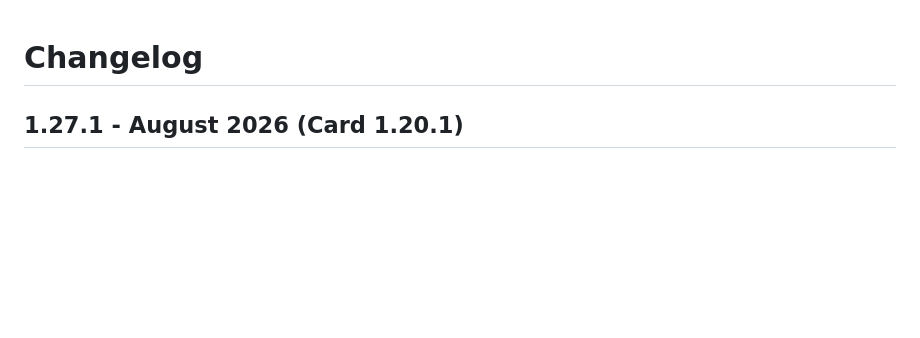
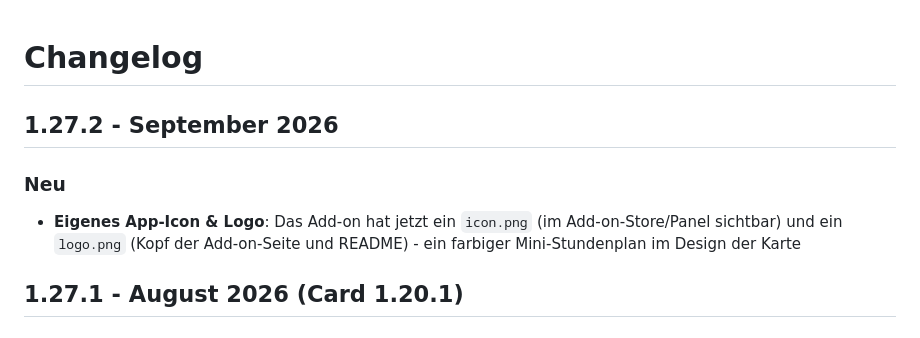
Before and after one commit to Melle79/ha-stundenplan, a Markdown page: CHANGELOG.md, the part around the change. Drawn GitHub-style; blank space fills up the shorter version.

Commit message:
v1.27.2: Eigenes App-Icon und Logo
icon.png (Store/Panel) und logo.png (Add-on-Seite, README) - farbiger
Mini-Stundenplan im Design der Lovelace-Karte. Logo oben in die README
eingebunden.

Co-Authored-By: Claude Opus 4.8 <noreply@anthropic.com>

```diff
--- a/CHANGELOG.md
+++ b/CHANGELOG.md
@@ -1,4 +1,9 @@
 # Changelog
+
+## 1.27.2 - September 2026
+
+### Neu
+- **Eigenes App-Icon & Logo**: Das Add-on hat jetzt ein `icon.png` (im Add-on-Store/Panel sichtbar) und ein `logo.png` (Kopf der Add-on-Seite und README) - ein farbiger Mini-Stundenplan im Design der Karte
 
 ## 1.27.1 - August 2026 (Card 1.20.1)
 
```
Also changed, not shown: README.md (+2 -0 lines), stundenplan-manager/icon.png (added), stundenplan-manager/logo.png (added), 1 other file.
